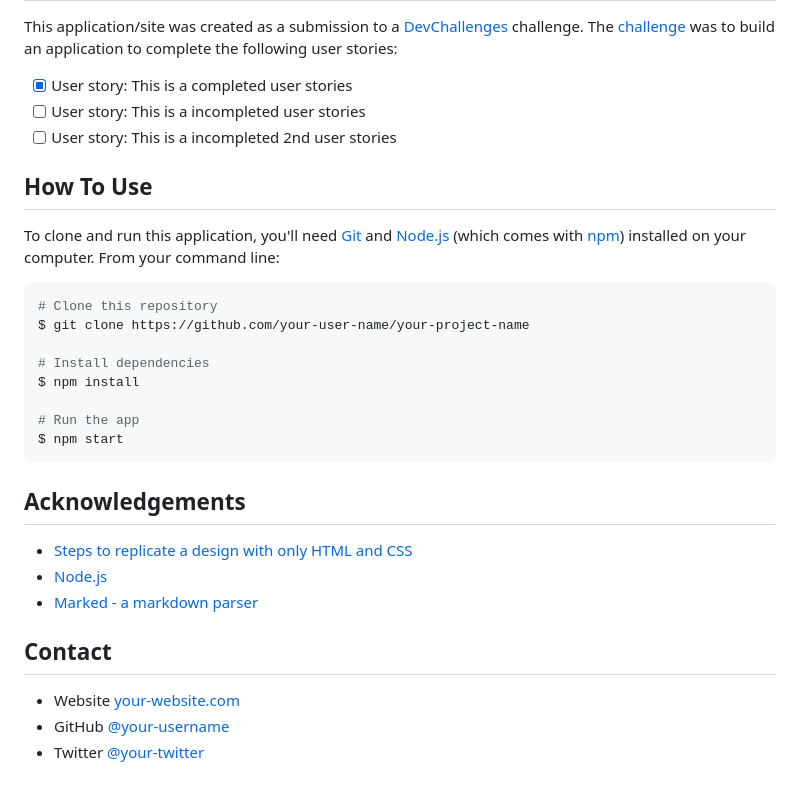
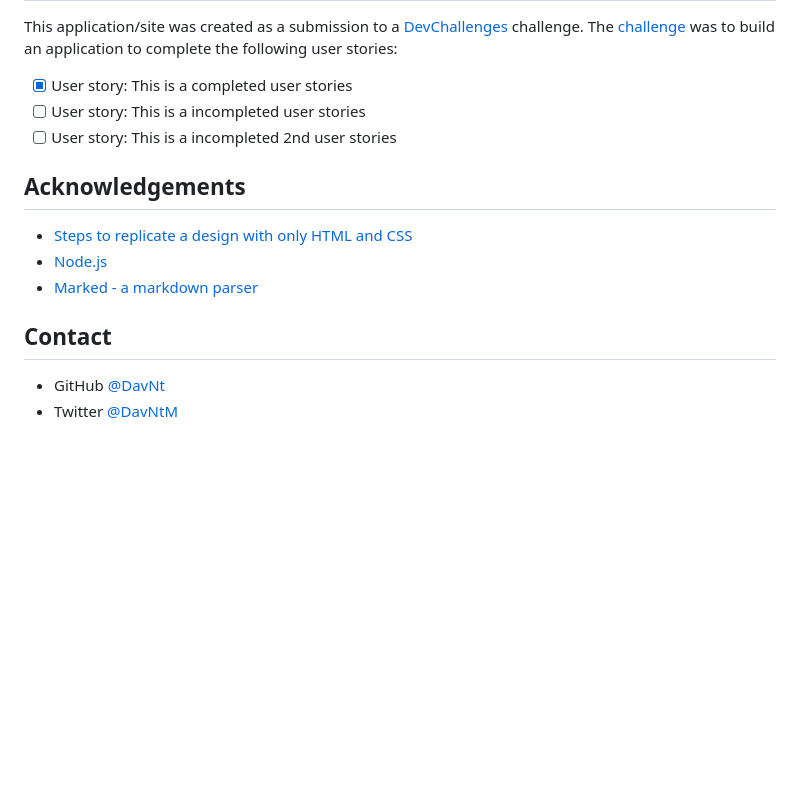
Before and after one commit to DavNt/recipe-page, a Markdown page: README.md, the part around the change printed below. Rendered like a GitHub page; blank space fills up the shorter version.

````diff
--- a/README.md
+++ b/README.md
@@ -64,21 +79,6 @@ This application/site was created as a submission to a [DevChallenges](https://d
 - [ ] User story: This is a incompleted user stories
 - [ ] User story: This is a incompleted 2nd user stories
 
-## How To Use
-
-To clone and run this application, you'll need [Git](https://git-scm.com) and [Node.js](https://nodejs.org/en/download/) (which comes with [npm](http://npmjs.com)) installed on your computer. From your command line:
-
-```bash
-# Clone this repository
-$ git clone https://github.com/your-user-name/your-project-name
-
-# Install dependencies
-$ npm install
-
-# Run the app
-$ npm start
-```
-
 ## Acknowledgements
 
 <!-- This section should list any articles or add-ons/plugins that helps you to complete the project. This is optional but it will help you in the future. For exmpale -->
@@ -89,6 +89,5 @@ $ npm start
 
 ## Contact
 
-- Website [your-website.com](https://{your-web-site-link})
-- GitHub [@your-username](https://{github.com/your-usermame})
-- Twitter [@your-twitter](https://{twitter.com/your-username})
+- GitHub [@DavNt](https://github.com/DavNt)
+- Twitter [@DavNtM](https://twitter.com/DavNtM)
````
Also changed, not shown: other parts of README.md (+26 -11 lines), img/desktopscreen.png (added), img/phonescreen.png (added).
